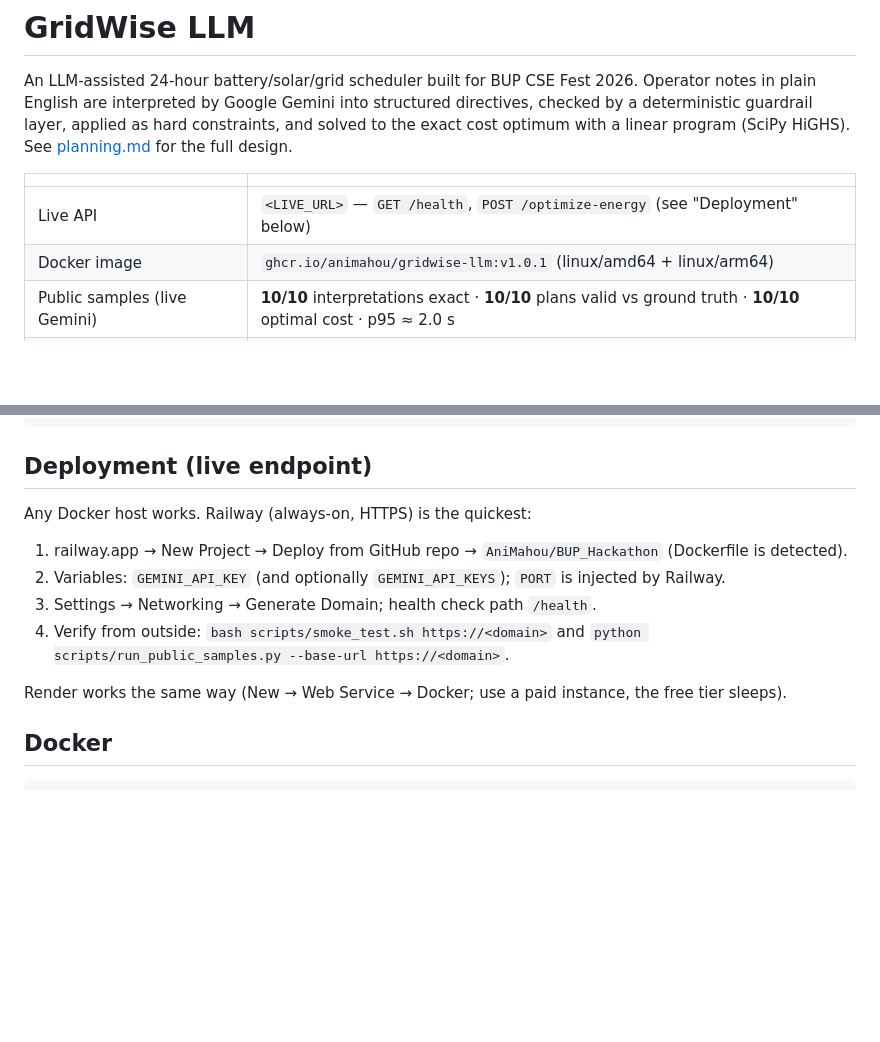
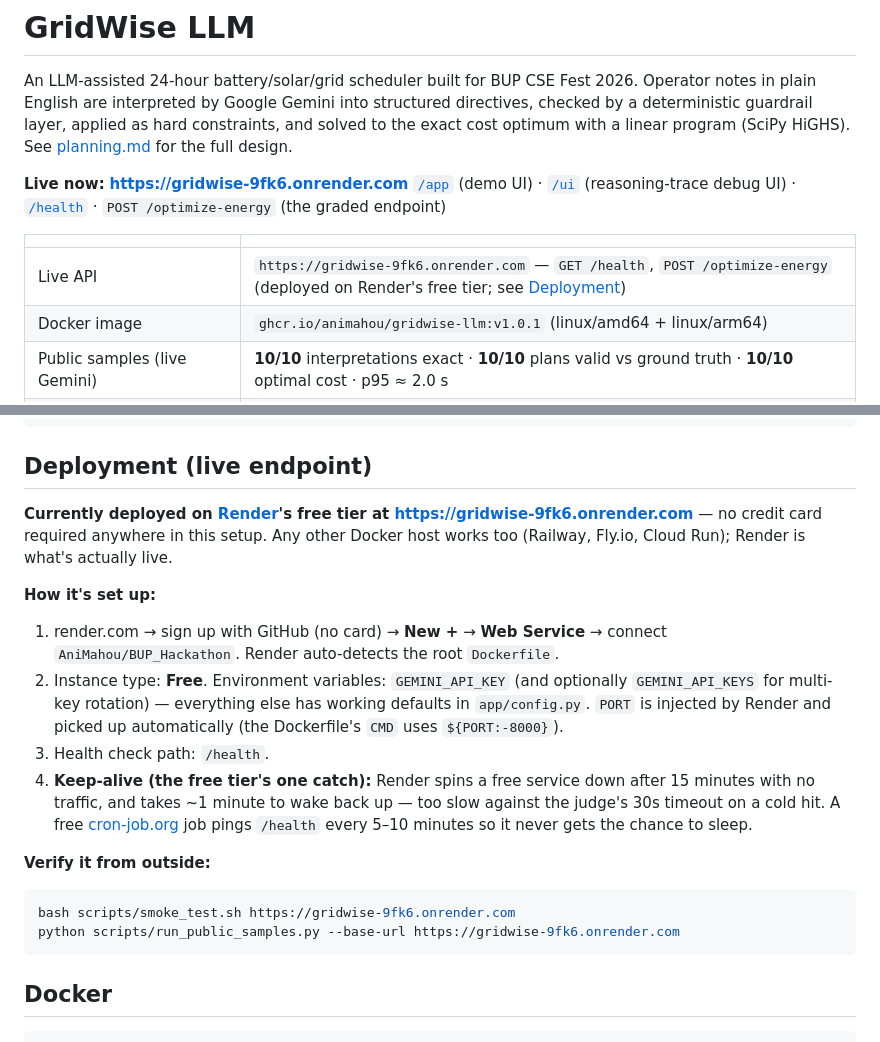
Before and after one commit to AniMahou/BUP_Hackathon, a Markdown page: README.md, 2 parts joined by grey strips. Drawn GitHub-style; blank space fills up the shorter version.

Commit message:
docs(readme): point at the live Render deployment
Replace the <LIVE_URL> placeholder with the actual deployed instance
(https://gridwise-9fk6.onrender.com, verified live: /health, /app, /ui and
/optimize-energy all confirmed working end to end) and rewrite the Deployment
section to document what's actually running (Render free tier + a
cron-job.org keep-alive ping) instead of the earlier generic Railway/Render
instructions.

Co-Authored-By: Claude Sonnet 5 <noreply@anthropic.com>

````diff
--- a/README.md
+++ b/README.md
@@ -5,9 +5,15 @@ in plain English are interpreted by Google Gemini into structured directives, ch
 deterministic guardrail layer, applied as hard constraints, and solved to the exact cost optimum
 with a linear program (SciPy HiGHS). See [planning.md](planning.md) for the full design.
 
+**Live now:** **https://gridwise-9fk6.onrender.com**
+[`/app`](https://gridwise-9fk6.onrender.com/app/) (demo UI) ·
+[`/ui`](https://gridwise-9fk6.onrender.com/ui/) (reasoning-trace debug UI) ·
+[`/health`](https://gridwise-9fk6.onrender.com/health) ·
+`POST /optimize-energy` (the graded endpoint)
+
 | | |
 |---|---|
-| Live API | `<LIVE_URL>` — `GET /health`, `POST /optimize-energy` (see "Deployment" below) |
+| Live API | `https://gridwise-9fk6.onrender.com` — `GET /health`, `POST /optimize-energy` (deployed on Render's free tier; see [Deployment](#deployment-live-endpoint)) |
 | Docker image | `ghcr.io/animahou/gridwise-llm:v1.0.1` (linux/amd64 + linux/arm64) |
 | Public samples (live Gemini) | **10/10** interpretations exact · **10/10** plans valid vs ground truth · **10/10** optimal cost · p95 ≈ 2.0 s |
 | Hallucination / paraphrase eval (live) | our 45 unseen notes: 45/45 · another team's 57 hand-labelled notes: 57/57 (after two guardrail fixes) |
@@ -183,15 +189,30 @@ python scripts/eval_interpreter.py --concurrency 2
 
 ## Deployment (live endpoint)
 
-Any Docker host works. Railway (always-on, HTTPS) is the quickest:
+**Currently deployed on [Render](https://render.com)'s free tier at
+https://gridwise-9fk6.onrender.com** — no credit card required anywhere in this setup. Any other
+Docker host works too (Railway, Fly.io, Cloud Run); Render is what's actually live.
 
-1. railway.app → New Project → Deploy from GitHub repo → `AniMahou/BUP_Hackathon` (Dockerfile is detected).
-2. Variables: `GEMINI_API_KEY` (and optionally `GEMINI_API_KEYS`); `PORT` is injected by Railway.
-3. Settings → Networking → Generate Domain; health check path `/health`.
-4. Verify from outside: `bash scripts/smoke_test.sh https://<domain>` and
-   `python scripts/run_public_samples.py --base-url https://<domain>`.
+**How it's set up:**
 
-Render works the same way (New → Web Service → Docker; use a paid instance, the free tier sleeps).
+1. render.com → sign up with GitHub (no card) → **New +** → **Web Service** → connect
+   `AniMahou/BUP_Hackathon`. Render auto-detects the root `Dockerfile`.
+2. Instance type: **Free**. Environment variables: `GEMINI_API_KEY` (and optionally
+   `GEMINI_API_KEYS` for multi-key rotation) — everything else has working defaults in
+   `app/config.py`. `PORT` is injected by Render and picked up automatically (the Dockerfile's
+   `CMD` uses `${PORT:-8000}`).
+3. Health check path: `/health`.
+4. **Keep-alive (the free tier's one catch):** Render spins a free service down after 15 minutes
+   with no traffic, and takes ~1 minute to wake back up — too slow against the judge's 30s
+   timeout on a cold hit. A free [cron-job.org](https://cron-job.org) job pings `/health` every
+   5–10 minutes so it never gets the chance to sleep.
+
+**Verify it from outside:**
+
+```bash
+bash scripts/smoke_test.sh https://gridwise-9fk6.onrender.com
+python scripts/run_public_samples.py --base-url https://gridwise-9fk6.onrender.com
+```
 
 ## Docker
 
````
